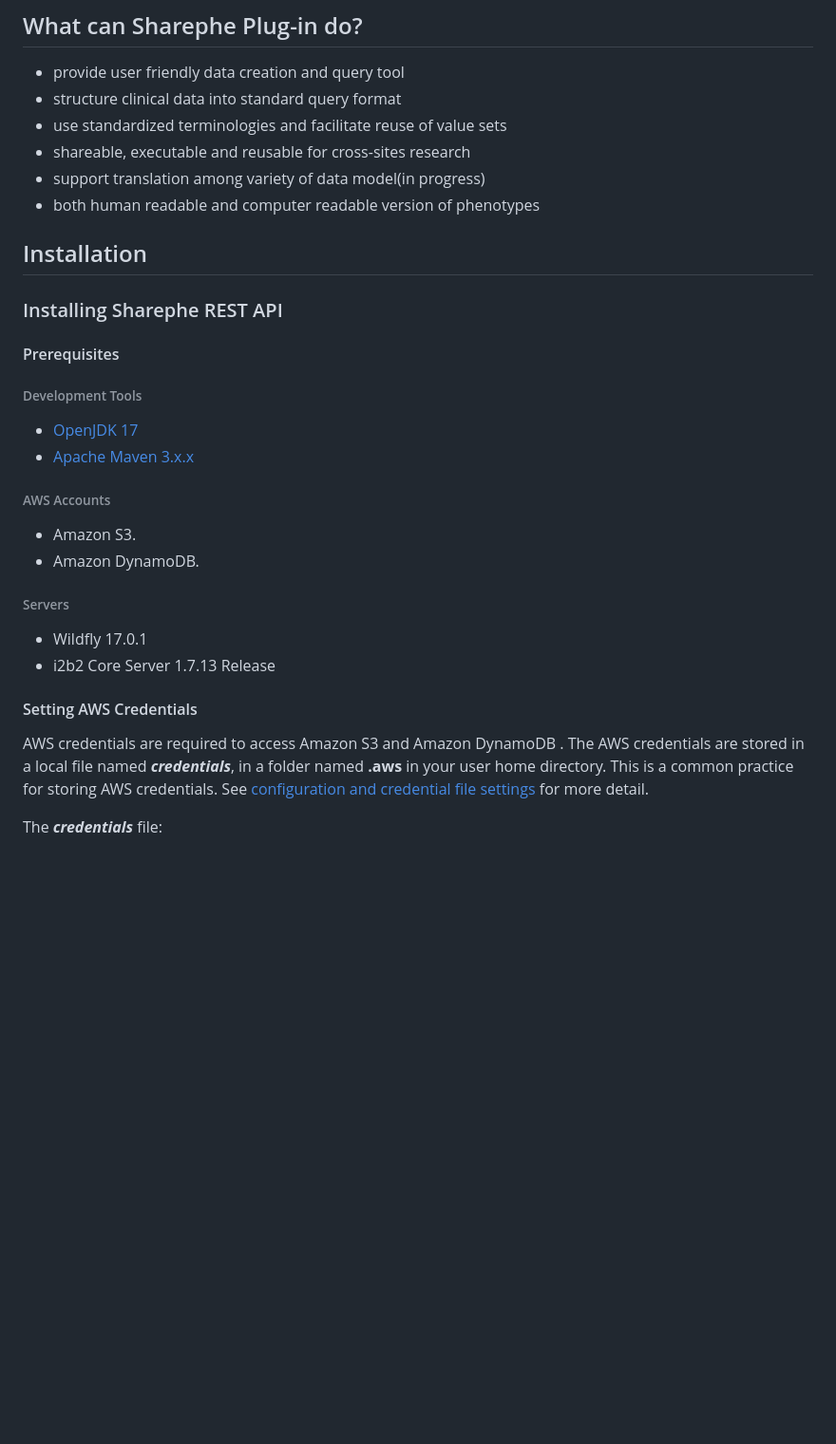
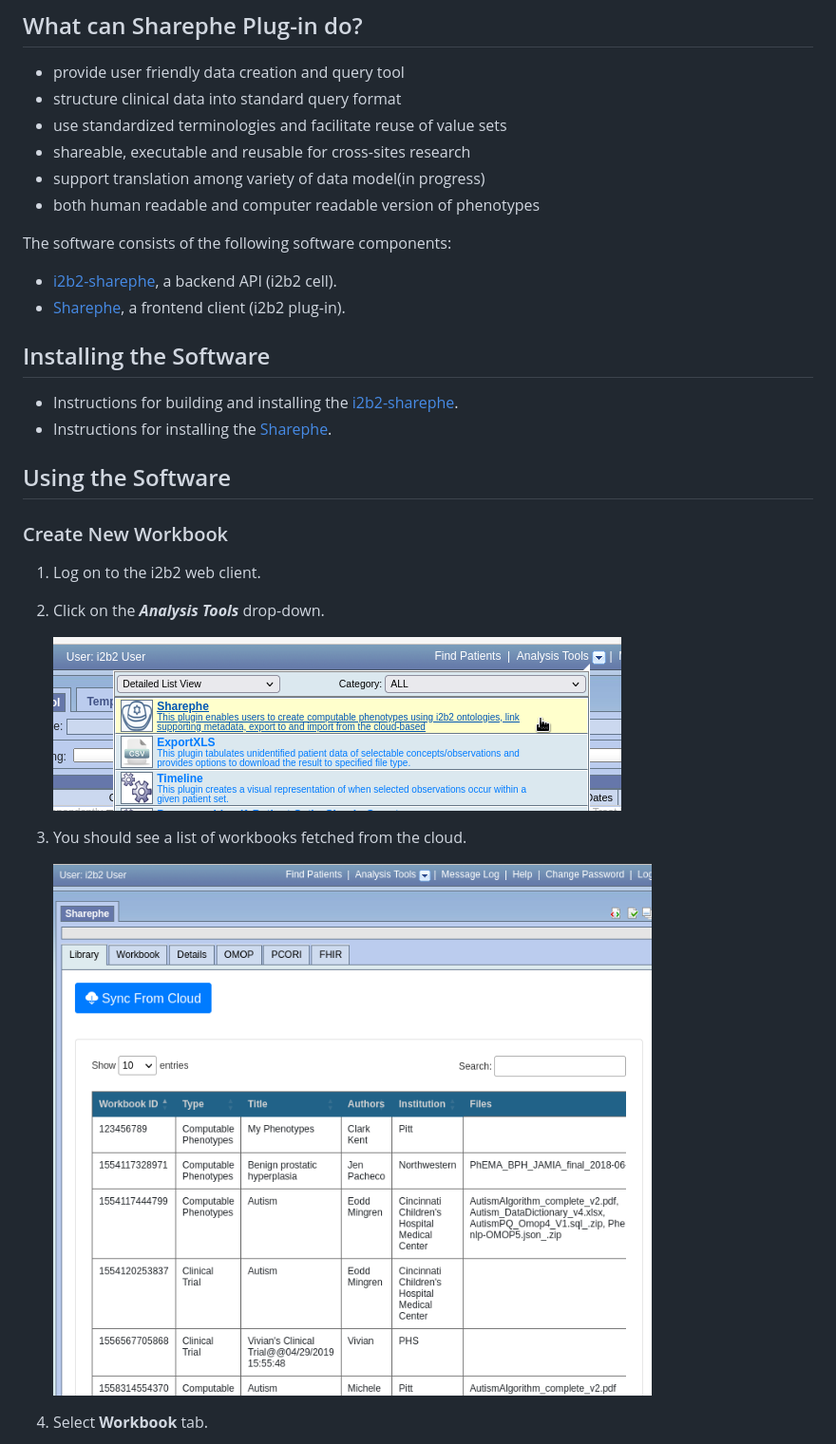
Before and after one commit to kvb2univpitt/sharephe, a Markdown page: README.md, the part around the change printed below. Shown: that part at 95% size. GitHub-like rendering; pictures changed too: img/select_analysis_tool.png (added), img/workbook_list.png (added); blank space fills up the shorter version.

```diff
--- a/README.md
+++ b/README.md
@@ -14,30 +14,29 @@ An i2b2 webclient plug-in that improves sharing and translating computable pheno
 - support translation among variety of data model(in progress)
 - both human readable and computer readable version of phenotypes
 
-## Installation
+The software consists of the following software components:
 
-### Installing Sharephe REST API
+- [i2b2-sharephe](cell), a backend API (i2b2 cell).
+- [Sharephe](plugin), a frontend client (i2b2 plug-in).
 
-#### Prerequisites
+## Installing the Software
 
-###### Development Tools
+- Instructions for building and installing the [i2b2-sharephe](cell).
+- Instructions for installing the  [Sharephe](plugin).
 
-- [OpenJDK 17](https://docs.microsoft.com/en-us/java/openjdk/download)
-- [Apache Maven 3.x.x](https://maven.apache.org/download.cgi)
+## Using the Software
 
-###### AWS Accounts
+### Create New Workbook
 
-- Amazon S3.
-- Amazon DynamoDB.
+1. Log on to the i2b2 web client.
 
-###### Servers
+2. Click on the ***Analysis Tools*** drop-down.
 
-- Wildfly 17.0.1
-- i2b2 Core Server 1.7.13 Release
+    ![Select Analysis Tools](img/select_analysis_tool.png)
 
-#### Setting AWS Credentials
+3. You should see a list of workbooks fetched from the cloud.
 
-AWS credentials are required to access Amazon S3 and Amazon DynamoDB . The AWS credentials are stored in a local file named ***credentials***, in a folder named **.aws** in your user home directory. This is a common practice for storing AWS credentials. See [configuration and credential file settings](https://docs.aws.amazon.com/cli/latest/userguide/cli-configure-files.html) for more detail.
+    ![Select Workbook Tab](img/workbook_list.png)
 
-The ***credentials*** file:
+4. Select **Workbook** tab.
 
```
Also changed, not shown: other parts of README.md (+5 -112 lines), img/save_success.png (added), img/save_workbook.png (added), img/select_workbook.png (added).
